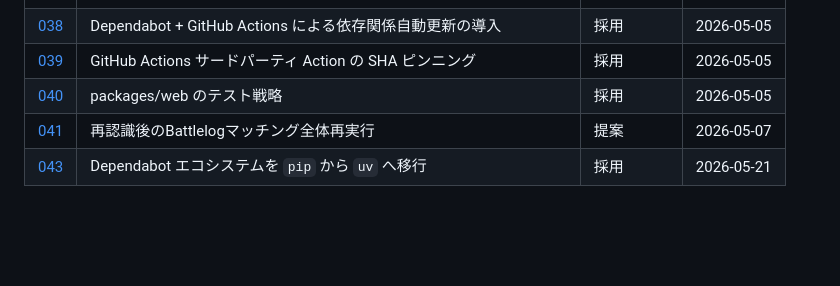
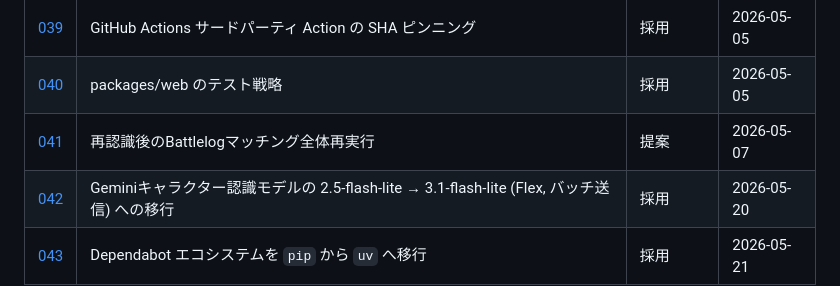
Before and after one commit to kajiwara22/sf6chapter, a Markdown page: docs/adr/README.md, the part around the change. GitHub-like rendering; blank space fills up the shorter version.

```diff
--- a/docs/adr/README.md
+++ b/docs/adr/README.md
@@ -47,6 +47,7 @@
 | [039](./039-github-actions-sha-pinning.md) | GitHub Actions サードパーティ Action の SHA ピンニング | 採用 | 2026-05-05 |
 | [040](./040-web-package-testing-strategy.md) | packages/web のテスト戦略 | 採用 | 2026-05-05 |
 | [041](./041-rematch-all-chapters-after-rerecognition.md) | 再認識後のBattlelogマッチング全体再実行 | 提案 | 2026-05-07 |
+| [042](./042-gemini-model-migration-2.5-to-3.1-flash-lite.md) | Geminiキャラクター認識モデルの 2.5-flash-lite → 3.1-flash-lite (Flex, バッチ送信) への移行 | 採用 | 2026-05-20 |
 | [043](./043-dependabot-pip-to-uv-ecosystem-migration.md) | Dependabot エコシステムを `pip` から `uv` へ移行 | 採用 | 2026-05-21 |
 
 ## ADRのフォーマット
```
Also changed, not shown: CLAUDE.md (+6 -0 lines), docs/adr/042-gemini-model-migration-2.5-to-3.1-flash-lite.md (added, +277 -0 lines).
